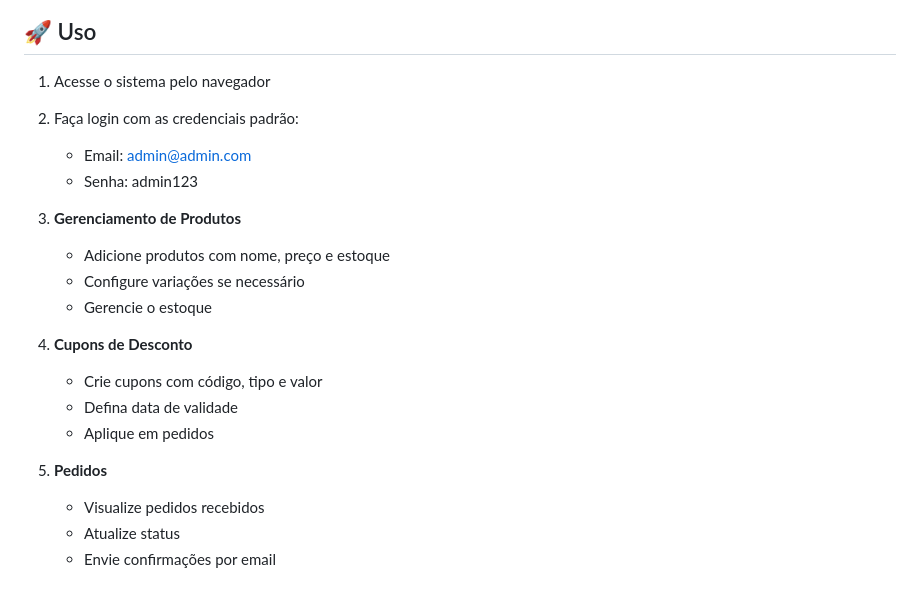
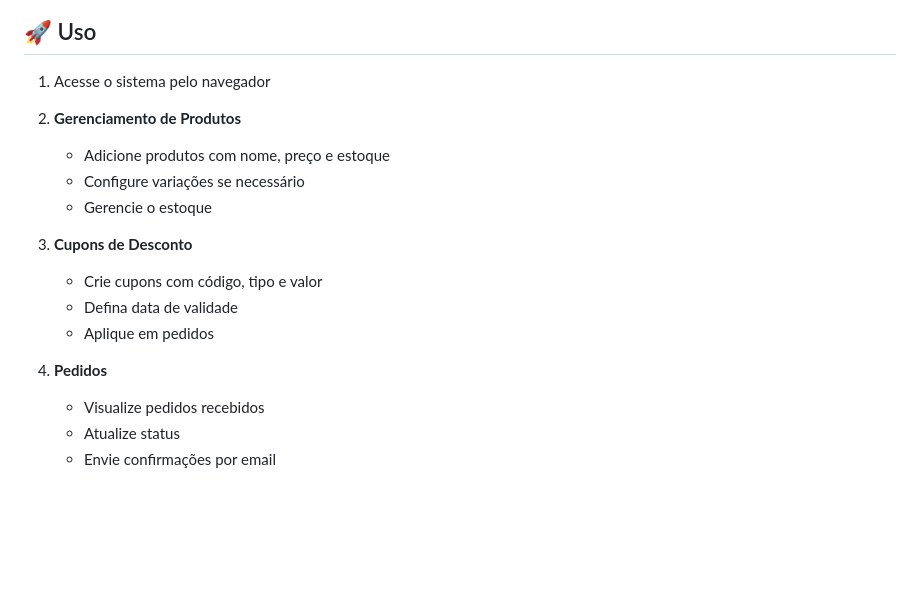
Before and after one commit to caueeex/php-store-manager, a Markdown page: README.md, the part around the change. Drawn GitHub-style; blank space fills up the shorter version.

```diff
--- a/README.md
+++ b/README.md
@@ -90,21 +90,18 @@ composer install
 ## 🚀 Uso
 
 1. Acesse o sistema pelo navegador
-2. Faça login com as credenciais padrão:
-   - Email: admin@admin.com
-   - Senha: admin123
 
-3. **Gerenciamento de Produtos**
+2. **Gerenciamento de Produtos**
    - Adicione produtos com nome, preço e estoque
    - Configure variações se necessário
    - Gerencie o estoque
 
-4. **Cupons de Desconto**
+3. **Cupons de Desconto**
    - Crie cupons com código, tipo e valor
    - Defina data de validade
    - Aplique em pedidos
 
-5. **Pedidos**
+4. **Pedidos**
    - Visualize pedidos recebidos
    - Atualize status
    - Envie confirmações por email
```
